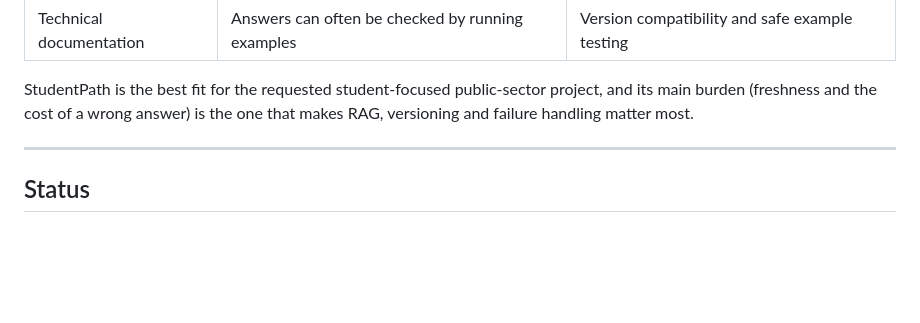
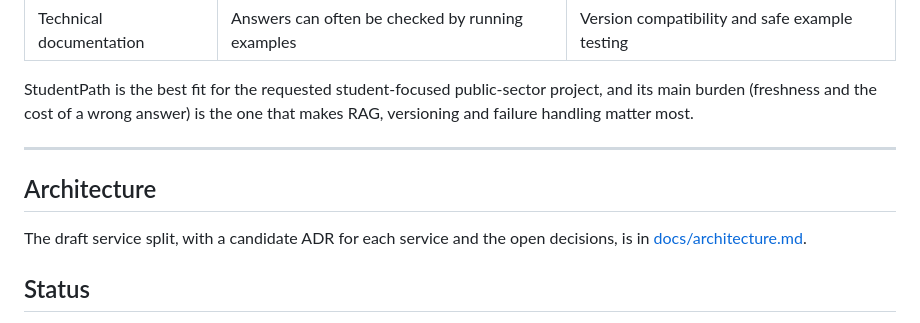
Before and after one commit to chukwuemekanwoke-jpg/comp41720-ai-design-critique, a Markdown page: README.md, the part around the change. GitHub-like rendering; blank space fills up the shorter version.

Commit message:
Add draft service split and ADR candidates

```diff
--- a/README.md
+++ b/README.md
@@ -147,6 +147,11 @@ one that makes RAG, versioning and failure handling matter most.
 
 ---
 
+## Architecture
+
+The draft service split, with a candidate ADR for each service and the open
+decisions, is in [docs/architecture.md](docs/architecture.md).
+
 ## Status
 
 Topic selected on 17 October 2026. The next steps are the source-validation
```
Also changed, not shown: docs/architecture.md (added, +45 -0 lines).
